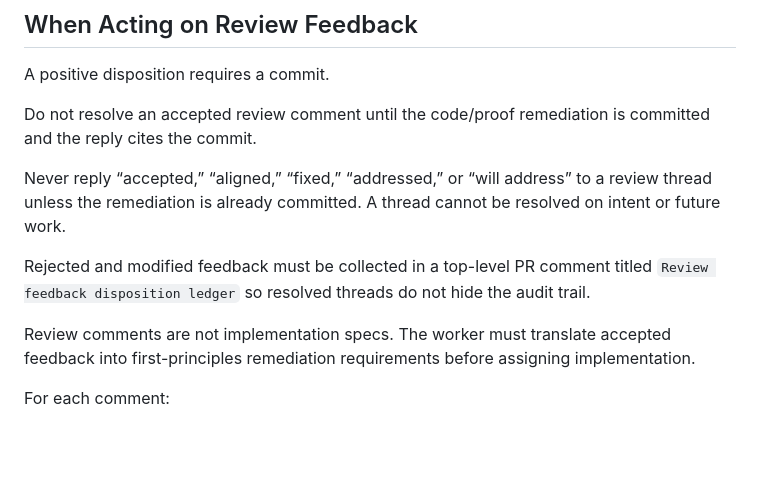
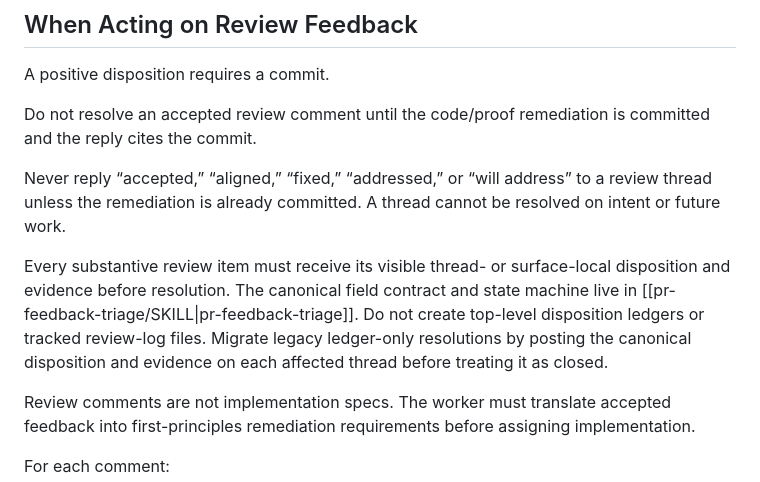
Before and after one commit to dzackgarza/mathread, a Markdown page: AGENTS.md, the part around the change. Rendered like a GitHub page; blank space fills up the shorter version.

Commit message:
docs: sync the canonical review-guidelines section
The check-review-guidelines PR gate was failing on a stale local copy;
this restores the byte-current canonical section from ai-review-ci.

Co-Authored-By: Claude Fable 5 <noreply@anthropic.com>

```diff
--- a/AGENTS.md
+++ b/AGENTS.md
@@ -118,7 +118,9 @@ Do not resolve an accepted review comment until the code/proof remediation is co
 Never reply “accepted,” “aligned,” “fixed,” “addressed,” or “will address” to a review thread unless the remediation is already committed.
 A thread cannot be resolved on intent or future work.
 
-Rejected and modified feedback must be collected in a top-level PR comment titled `Review feedback disposition ledger` so resolved threads do not hide the audit trail.
+Every substantive review item must receive its visible thread- or surface-local disposition and evidence before resolution.
+The canonical field contract and state machine live in [[pr-feedback-triage/SKILL|pr-feedback-triage]]. Do not create top-level disposition ledgers or tracked review-log files.
+Migrate legacy ledger-only resolutions by posting the canonical disposition and evidence on each affected thread before treating it as closed.
 
 Review comments are not implementation specs.
 The worker must translate accepted feedback into first-principles remediation requirements before assigning implementation.
```
